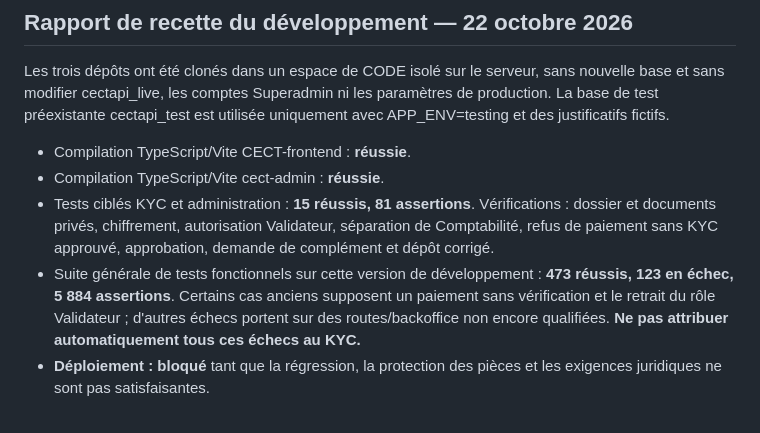
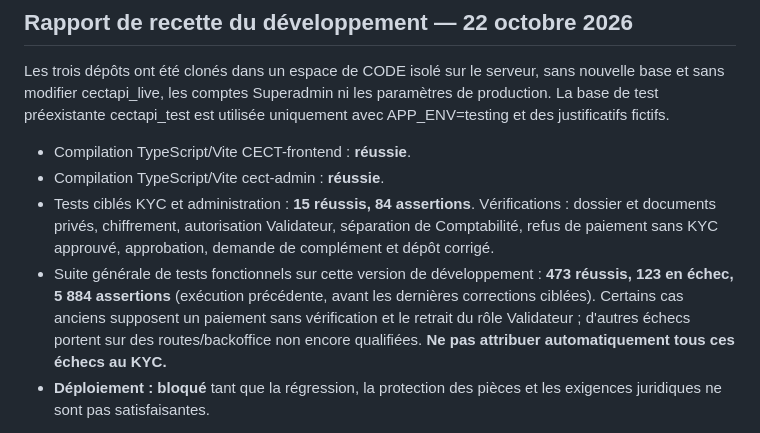
Before and after one commit to 70-DIDIER/cecet-api, a Markdown page: docs/KYC_AVANT_ADHESION_2026-10-22.md, the part around the change. Drawn GitHub-style.

Commit message:
docs(qa): update latest targeted security test assertions and timestamp full-suite snapshot

```diff
--- a/docs/KYC_AVANT_ADHESION_2026-10-22.md
+++ b/docs/KYC_AVANT_ADHESION_2026-10-22.md
@@ -94,12 +94,12 @@ est utilisée uniquement avec APP_ENV=testing et des justificatifs fictifs.
 
 - Compilation TypeScript/Vite CECT-frontend : **réussie**.
 - Compilation TypeScript/Vite cect-admin : **réussie**.
-- Tests ciblés KYC et administration : **15 réussis, 81 assertions**.
+- Tests ciblés KYC et administration : **15 réussis, 84 assertions**.
   Vérifications : dossier et documents privés, chiffrement, autorisation
   Validateur, séparation de Comptabilité, refus de paiement sans KYC approuvé,
   approbation, demande de complément et dépôt corrigé.
 - Suite générale de tests fonctionnels sur cette version de développement :
-  **473 réussis, 123 en échec, 5 884 assertions**. Certains cas anciens
+  **473 réussis, 123 en échec, 5 884 assertions** (exécution précédente, avant les dernières corrections ciblées). Certains cas anciens
   supposent un paiement sans vérification et le retrait du rôle Validateur ;
   d'autres échecs portent sur des routes/backoffice non encore qualifiées.
   **Ne pas attribuer automatiquement tous ces échecs au KYC.**
```
